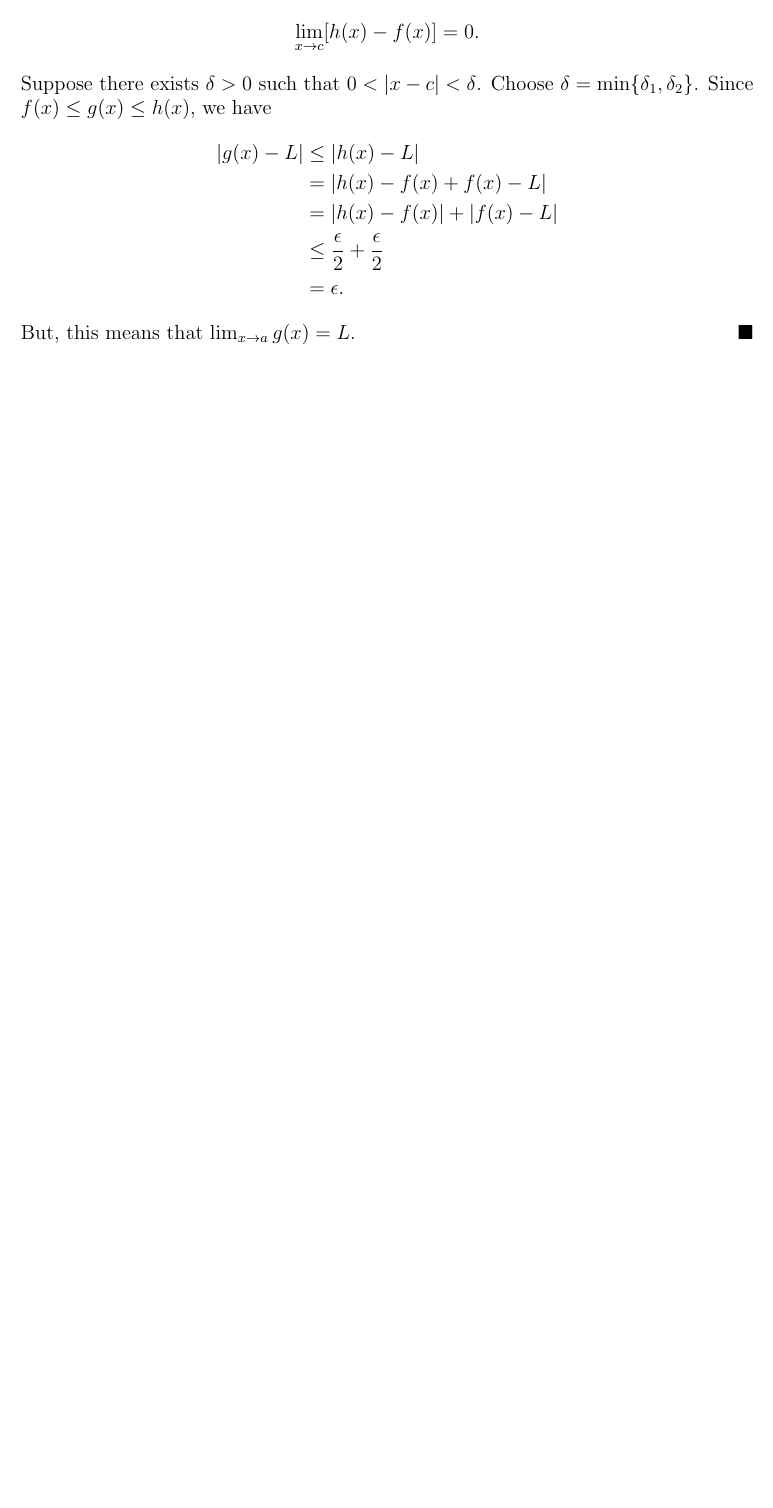
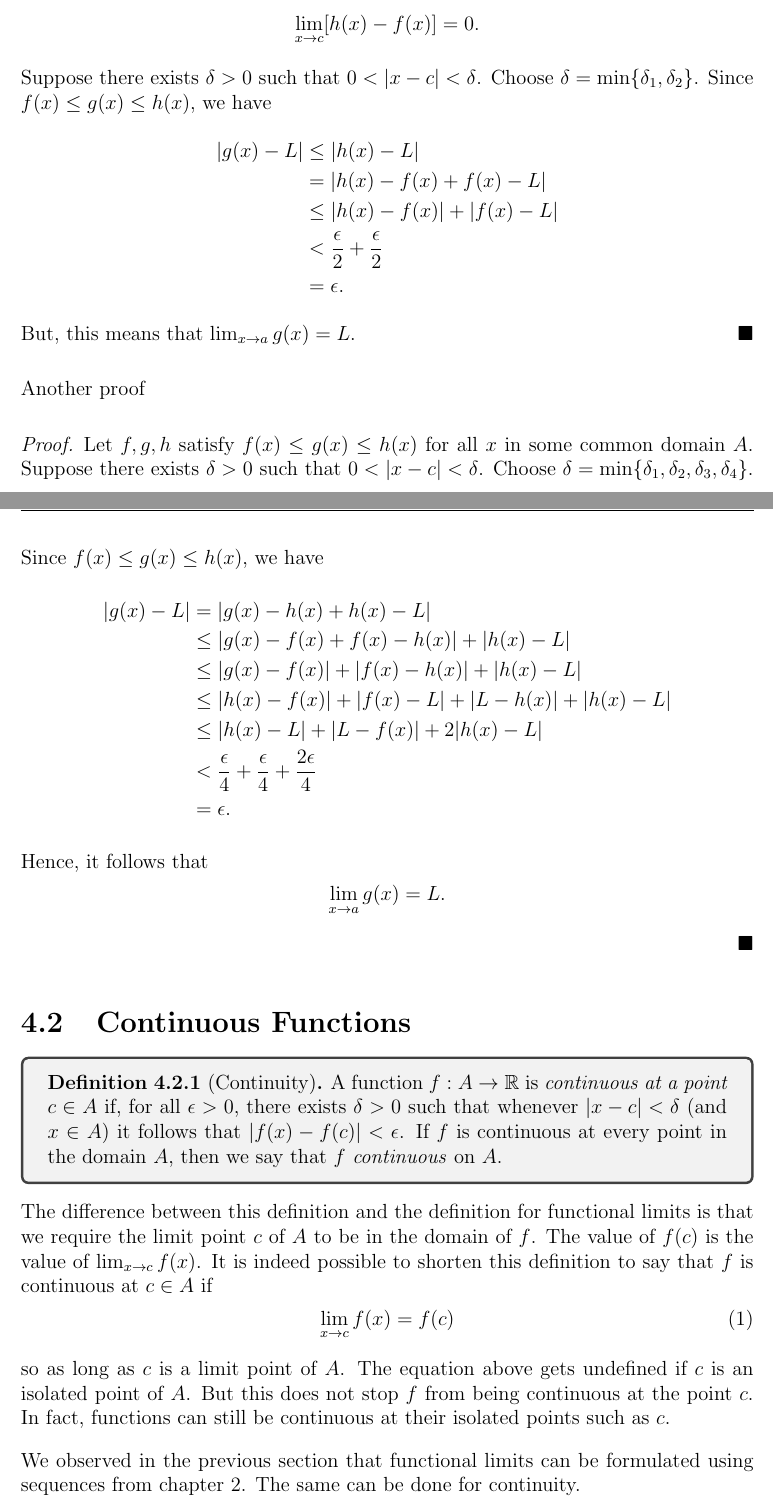
Before and after one commit to LanceRemigio/notes, a LaTeX thesis (main.tex, which reads chapter/ch4/4.3/chap4.3.tex): part of page 163 of 163 before the commit and two parts of pages 163 and 164 of 165 after it, the two joined at a grey line, cut so that both start at the same text, the shorter picture padded with empty space. The pictures show the PDF file main.pdf that the author committed with the source.

Commit message:
another one

```diff
--- /dev/null
+++ b/chapter/ch4/4.3/chap4.3.tex
@@ -0,0 +1,34 @@
+
+\section{Continuous Functions}
+
+\begin{tcolorbox}
+    \begin{defn}[Continuity]
+    A function \( f: A \to \R  \) is \textit{continuous at a point} \( c \in A  \) if, for all \( \epsilon > 0  \), there exists \( \delta > 0  \) such that whenever \( | x - c  | < \delta \) (and \( x \in A  \)) it follows that \( | f(x) - f(c) | < \epsilon  \).
+    If \( f \) is continuous at every point in the domain \( A  \), then we say that \( f \) \textit{continuous} on \( A  \).
+    \end{defn}
+\end{tcolorbox}
+
+The difference between this definition and the definition for functional limits is that we require the limit point \( c  \) of \( A  \) to be in the domain of \(  f\). The value of \( f(c) \) is the value of \( \lim_{ x \to c } f(x)  \). It is indeed possible to shorten this definition to say that \( f  \) is continuous at \( c \in A  \) if
+\[  \lim_{ x \to c } f(x) = f(c) \tag{1}\]
+so as long as \( c  \) is a limit point of \( A  \). The equation above gets undefined if \( c \) is an isolated point of \( A  \). But this does not stop \( f \) from being continuous at the point \( c \). In fact, functions can still be continuous at their isolated points such as \( c \).
+
+We observed in the previous section that functional limits can be formulated using sequences from chapter 2. The same can be done for continuity.
+
+\begin{tcolorbox}
+    \begin{thm}[Characterizations of Continuity]
+    Let \( f: A \to \R  \), and let \( c \in A  \). The function \( f \) is continuous at \( c \) if and only if any one of the following three conditions is met:
+    \begin{enumerate}
+        \item[(i)] For all \( \epsilon > 0  \), there exists \( \delta > 0  \) such that \( | x - c  | < \delta \) (and \( x \in A  \)) implies \( | f(x) - f(c) | < \epsilon; \)
+        \item[(ii)] For all \( V_{\epsilon }(f(c)) \), there exists a \( V_{\delta}(c)  \) with the property that \( x \in V_{\delta} (c) \) (and \( x \in A  \)) implies \( f(x) \in V_{\epsilon }(f(c))  \);
+        \item[(iii)] For all \( (x_n) \to c \) (with \( x_n \in A
+            \)), it follows that \( f(x_n) \to f(c) \).
+
+            If \( c \) is limit point of \( A  \), then the above conditions are equivalent to
+    \item[(iv)] \( \lim_{ x \to c } f(x)  = f(c)\).
+    \end{enumerate}
+    \end{thm}
+\end{tcolorbox}
+
+\begin{proof}
+    ((i) \( \iff \) (ii)) Let \( V_{\epsilon}(f(c)) \) and let \( \epsilon > 0  \). By assumption, there exists \( \delta > 0  \) such that \( | x - c  | < \delta \) (and \( x \in A  \)) implies
+    \[ | f(x) - f(c) | < \epsilon. \]
@@ -0,0 +44,4 @@
+    \[  |  f(x) - c  | < \epsilon. \]
+    And hence,
+    \[ \lim_{ x \to c } f(x) = f(c). \]
+\end{proof}
```
Also changed, not shown: main.tex (+1 -1 lines), chapter/ch4/4.2/chap4.2.tex (line endings or trailing spaces), main.pdf, chapter/ch4/4.3/chap4.3.tex (9 more changed lines).
